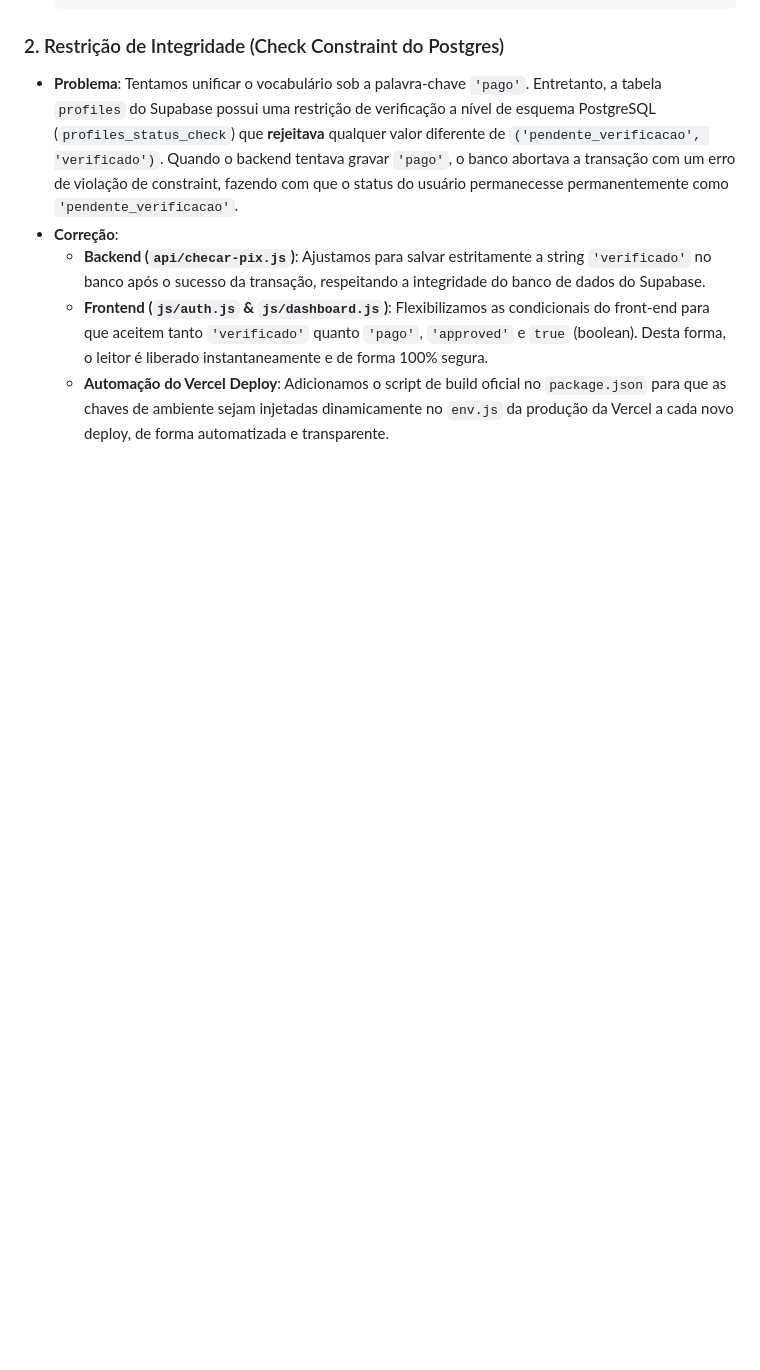
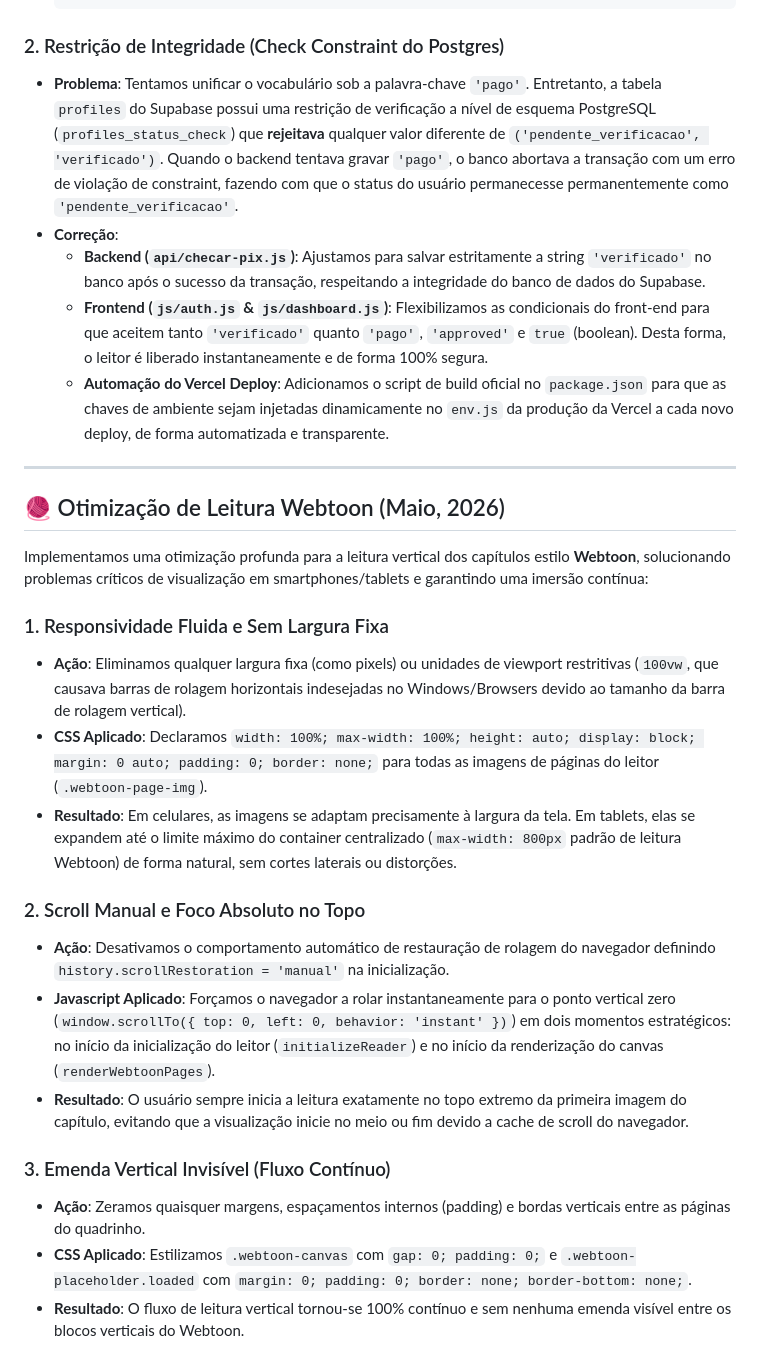
Before and after one commit to omoloya/site-fiovermelho, a Markdown page: walkthrough.md, the part around the change. GitHub-like rendering; blank space fills up the shorter version.

Commit message:
docs: document webtoon reader layout and scroll-to-top optimizations in walkthrough.md

```diff
--- a/walkthrough.md
+++ b/walkthrough.md
@@ -122,3 +122,24 @@ Identificamos e corrigimos em caráter definitivo o erro crítico que exibia o a
     *   **Backend (`api/checar-pix.js`)**: Ajustamos para salvar estritamente a string `'verificado'` no banco após o sucesso da transação, respeitando a integridade do banco de dados do Supabase.
     *   **Frontend (`js/auth.js` & `js/dashboard.js`)**: Flexibilizamos as condicionais do front-end para que aceitem tanto `'verificado'` quanto `'pago'`, `'approved'` e `true` (boolean). Desta forma, o leitor é liberado instantaneamente e de forma 100% segura.
     *   **Automação do Vercel Deploy**: Adicionamos o script de build oficial no `package.json` para que as chaves de ambiente sejam injetadas dinamicamente no `env.js` da produção da Vercel a cada novo deploy, de forma automatizada e transparente.
+
+---
+
+## 🧶 Otimização de Leitura Webtoon (Maio, 2026)
+
+Implementamos uma otimização profunda para a leitura vertical dos capítulos estilo **Webtoon**, solucionando problemas críticos de visualização em smartphones/tablets e garantindo uma imersão contínua:
+
+### 1. Responsividade Fluida e Sem Largura Fixa
+*   **Ação**: Eliminamos qualquer largura fixa (como pixels) ou unidades de viewport restritivas (`100vw`, que causava barras de rolagem horizontais indesejadas no Windows/Browsers devido ao tamanho da barra de rolagem vertical).
+*   **CSS Aplicado**: Declaramos `width: 100%; max-width: 100%; height: auto; display: block; margin: 0 auto; padding: 0; border: none;` para todas as imagens de páginas do leitor (`.webtoon-page-img`).
+*   **Resultado**: Em celulares, as imagens se adaptam precisamente à largura da tela. Em tablets, elas se expandem até o limite máximo do container centralizado (`max-width: 800px` padrão de leitura Webtoon) de forma natural, sem cortes laterais ou distorções.
+
+### 2. Scroll Manual e Foco Absoluto no Topo
+*   **Ação**: Desativamos o comportamento automático de restauração de rolagem do navegador definindo `history.scrollRestoration = 'manual'` na inicialização.
+*   **Javascript Aplicado**: Forçamos o navegador a rolar instantaneamente para o ponto vertical zero (`window.scrollTo({ top: 0, left: 0, behavior: 'instant' })`) em dois momentos estratégicos: no início da inicialização do leitor (`initializeReader`) e no início da renderização do canvas (`renderWebtoonPages`).
+*   **Resultado**: O usuário sempre inicia a leitura exatamente no topo extremo da primeira imagem do capítulo, evitando que a visualização inicie no meio ou fim devido a cache de scroll do navegador.
+
+### 3. Emenda Vertical Invisível (Fluxo Contínuo)
+*   **Ação**: Zeramos quaisquer margens, espaçamentos internos (padding) e bordas verticais entre as páginas do quadrinho.
+*   **CSS Aplicado**: Estilizamos `.webtoon-canvas` com `gap: 0; padding: 0;` e `.webtoon-placeholder.loaded` com `margin: 0; padding: 0; border: none; border-bottom: none;`.
+*   **Resultado**: O fluxo de leitura vertical tornou-se 100% contínuo e sem nenhuma emenda visível entre os blocos verticais do Webtoon.
```
